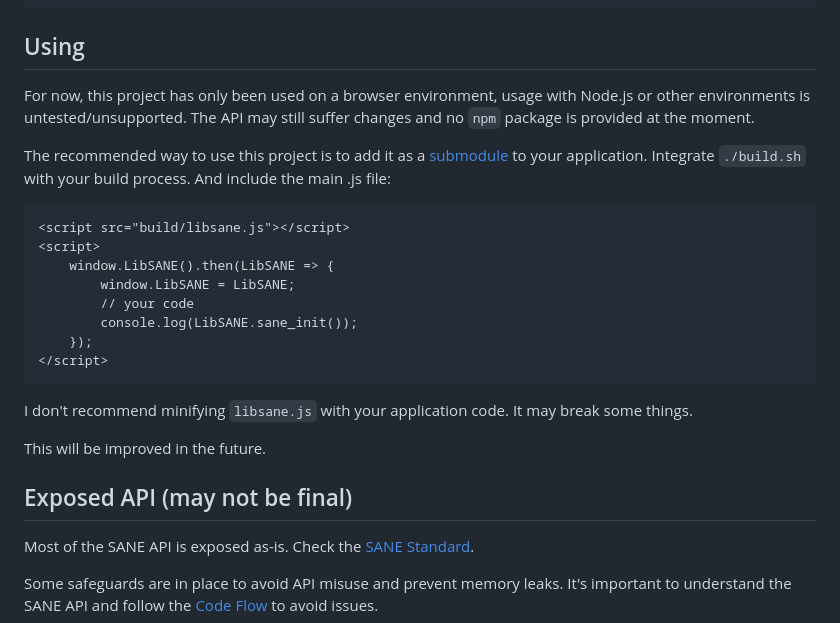
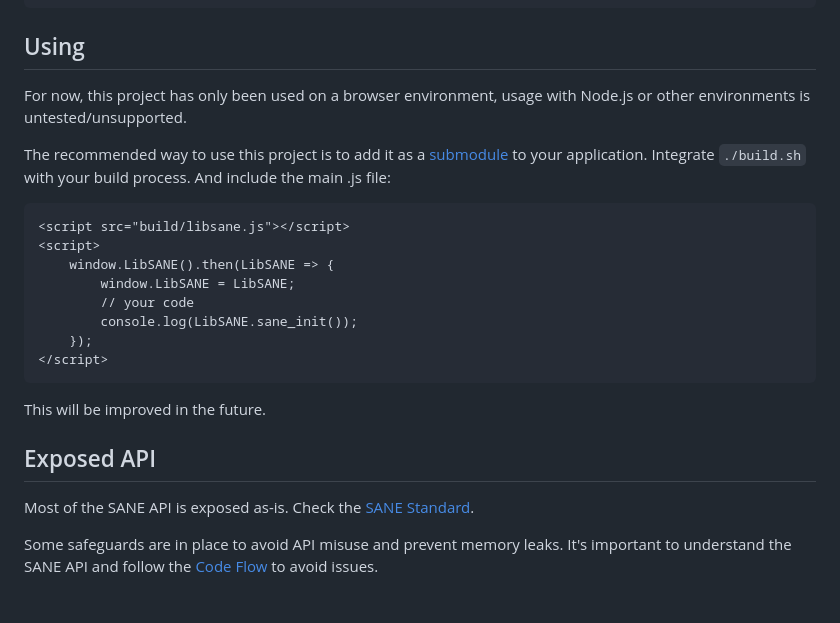
Before and after one commit to goncalomb/sane-wasm, a Markdown page: README.md, the part around the change printed below. Rendered like a GitHub page; blank space fills up the shorter version.

````diff
--- a/README.md
+++ b/README.md
@@ -49,7 +49,7 @@ usage: build.sh [options]
 
 ## Using
 
-For now, this project has only been used on a browser environment, usage with Node.js or other environments is untested/unsupported. The API may still suffer changes and no `npm` package is provided at the moment.
+For now, this project has only been used on a browser environment, usage with Node.js or other environments is untested/unsupported.
 
 The recommended way to use this project is to add it as a [submodule](https://git-scm.com/book/en/v2/Git-Tools-Submodules) to your application. Integrate `./build.sh` with your build process. And include the main .js file:
 
@@ -64,11 +64,9 @@ The recommended way to use this project is to add it as a [submodule](https://gi
 </script>
 ```
 
-I don't recommend minifying `libsane.js` with your application code. It may break some things.
-
 This will be improved in the future.
 
-## Exposed API (may not be final)
+## Exposed API
 
 Most of the SANE API is exposed as-is. Check the [SANE Standard](https://sane-project.gitlab.io/standard/index.html).
 
````
Also changed, not shown: other parts of README.md (+2 -56 lines).
